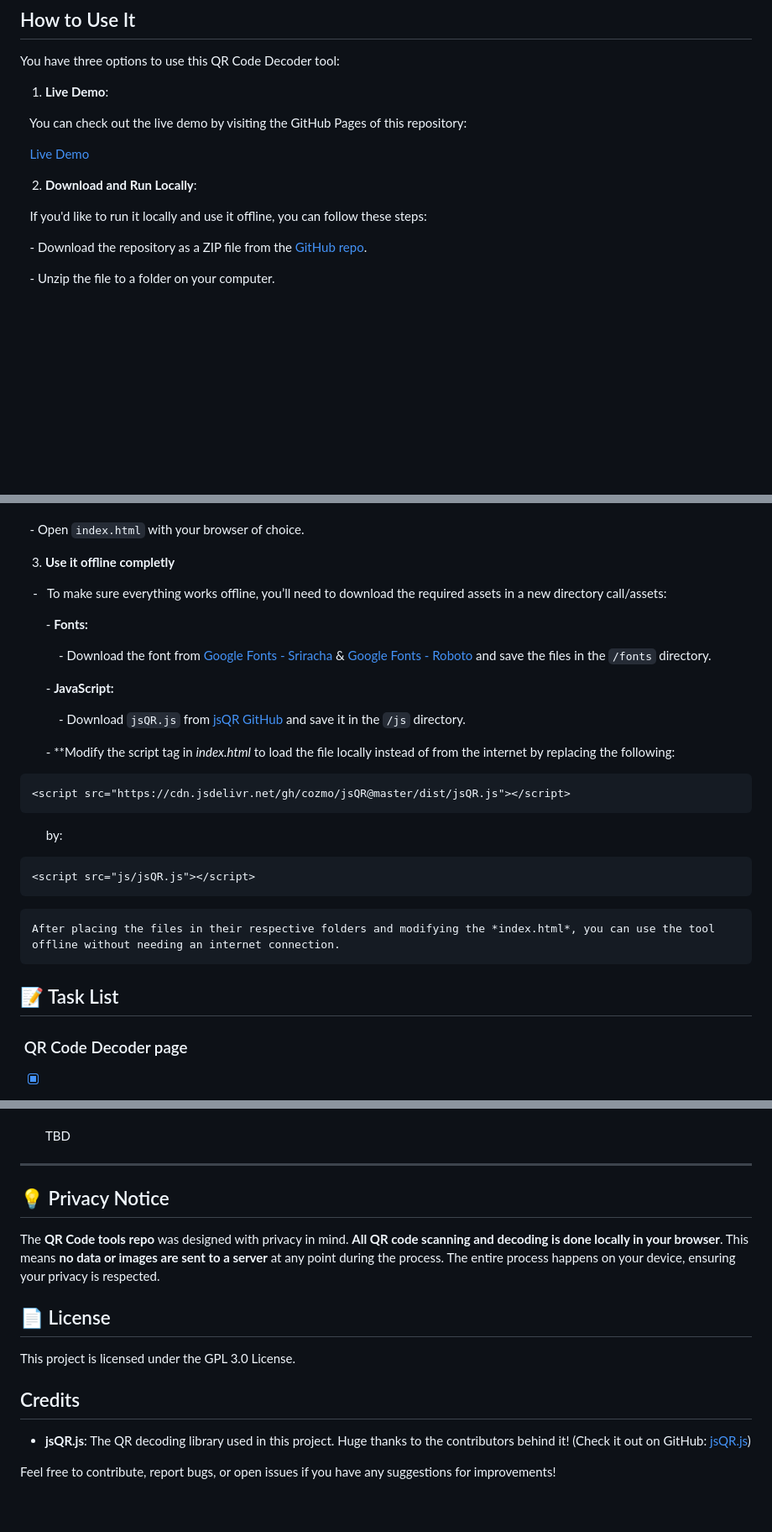
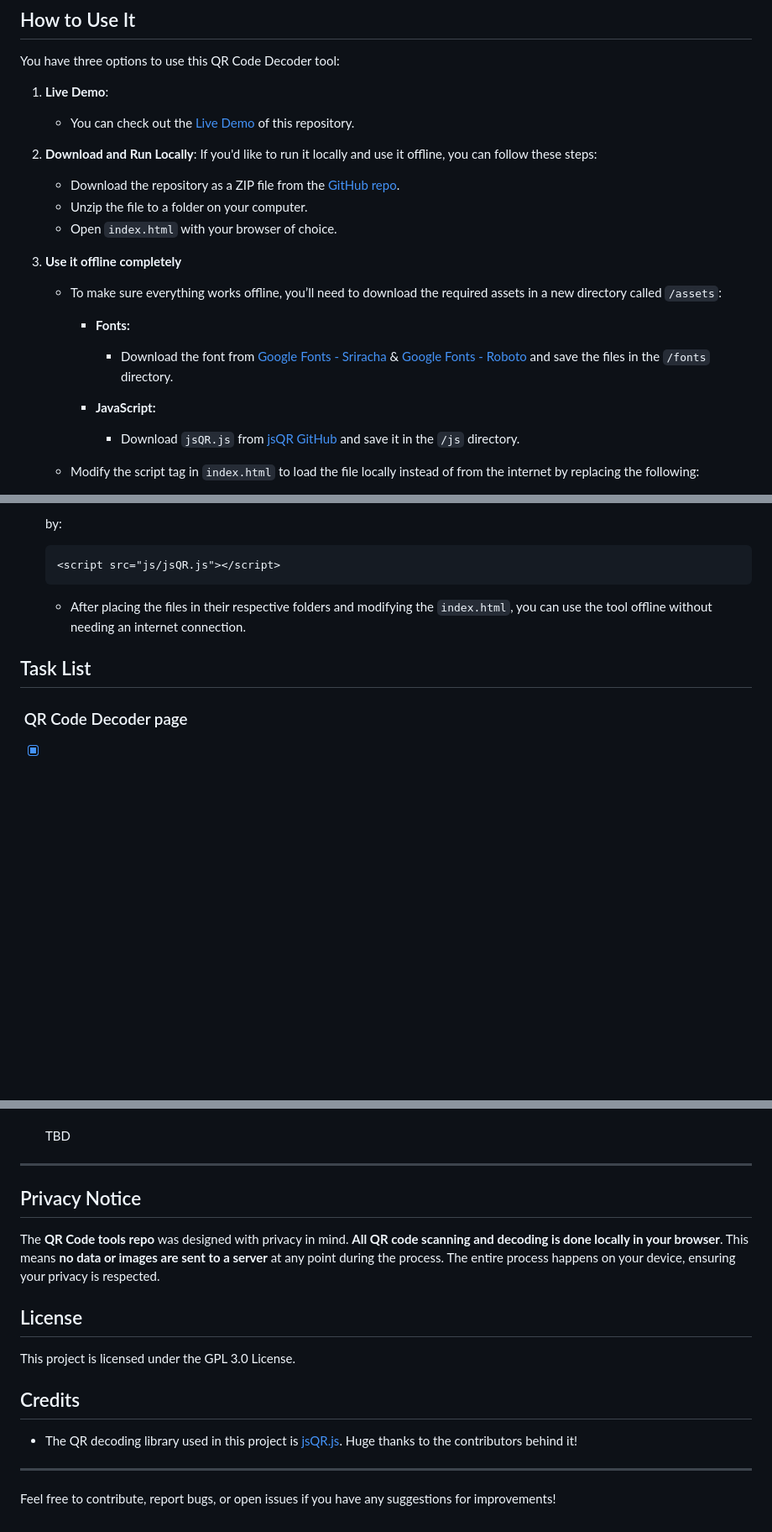
Before and after one commit to UncleMaher/qr-code-tools, a Markdown page: README.md, 3 parts joined by grey strips. Shown: that part at 84% size. Drawn GitHub-style; blank space fills up the shorter version.

````diff
--- a/README.md
+++ b/README.md
@@ -45,30 +45,30 @@ You have three options to use this QR Code Decoder tool:
 
 
 1. **Live Demo**:
-
-
-
-   You can check out the live demo by visiting the GitHub Pages of this repository:
-
-
-
-   [Live Demo](https://unclemaher.github.io/qr-code-tools/)
+	- You can check out the [Live Demo](https://unclemaher.github.io/qr-code-tools/) of this repository.
 
 
 
 
 
 2. **Download and Run Locally**:
+		If you'd like to run it locally and use it offline, you can follow these steps:
 
 
-
-   If you'd like to run it locally and use it offline, you can follow these steps:
+	- Download the repository as a ZIP file from the [GitHub repo](https://github.com/unclemaher/qr-code-tools).
+	- Unzip the file to a folder on your computer.
+	- Open `index.html` with your browser of choice.
 
 
+3. **Use it offline completely**
 
-   - Download the repository as a ZIP file from the [GitHub repo](https://github.com/unclemaher/qr-code-tools).
+    - To make sure everything works offline, you’ll need to download the required assets in a new directory called `/assets`:
 
+        - **Fonts:**
+            - Download the font from [Google Fonts - Sriracha](https://fonts.google.com/specimen/Sriracha) & [Google Fonts - Roboto](https://fonts.google.com/specimen/Roboto) and save the files in the `/fonts` directory.
 
+        - **JavaScript:**
+            - Download `jsQR.js` from [jsQR GitHub](https://github.com/cozmo/jsQR) and save it in the `/js` directory.
 
-   - Unzip the file to a folder on your computer.
+    - Modify the script tag in `index.html` to load the file locally instead of from the internet by replacing the following:
 
@@ -75,64 +78,13 @@ You have three options to use this QR Code Decoder tool:
 
+    by:
 
-   - Open `index.html` with your browser of choice.
+    ```html
+    <script src="js/jsQR.js"></script>
+    ```
 
+    - After placing the files in their respective folders and modifying the `index.html`, you can use the tool offline without needing an internet connection.
 
-
-3. **Use it offline completly**
-
-
-
-
-
-    -   To make sure everything works offline, you’ll need to download the required assets in a new directory call/assets:
-
-
-
-
-
-        - **Fonts:**
-
-
-
-            - Download the font from [Google Fonts - Sriracha](https://fonts.google.com/specimen/Sriracha) & [Google Fonts - Roboto](https://fonts.google.com/specimen/Roboto) and save the files in the `/fonts` directory.
-
-
-
-
-
-        - **JavaScript:**
-
-
-
-            - Download `jsQR.js` from [jsQR GitHub](https://github.com/cozmo/jsQR) and save it in the `/js` directory.
-
-
-
-
-
-        - **Modify the script tag in *index.html* to load the file locally instead of from the internet by replacing the following:
-
-
-
-```
-<script src="https://cdn.jsdelivr.net/gh/cozmo/jsQR@master/dist/jsQR.js"></script>
-```
-
-
-
-        by:
-
-```
-<script src="js/jsQR.js"></script>
-```
-
-    After placing the files in their respective folders and modifying the *index.html*, you can use the tool offline without needing an internet connection.
-
-
-
-## 📝 Task List
-
-
+## Task List
 
 
 
@@ -218,7 +170,7 @@ You have three options to use this QR Code Decoder tool:
 
 
 
-## 💡 Privacy Notice
+## Privacy Notice
 
 
 
@@ -230,7 +182,7 @@ The **QR Code tools repo** was designed with privacy in mind. **All QR code scan
 
 
 
-## 📄 License
+## License
 
 
 
@@ -248,8 +200,9 @@ This project is licensed under the GPL 3.0 License.
 
 
 
-- **jsQR.js**: The QR decoding library used in this project. Huge thanks to the contributors behind it! (Check it out on GitHub: [jsQR.js](https://github.com/cozmo/jsQR))
+- The QR decoding library used in this project is [jsQR.js](https://github.com/cozmo/jsQR). Huge thanks to the contributors behind it!
 
+---
 
 
 
````
Also changed, not shown: other parts of README.md (+3 -0 lines).
